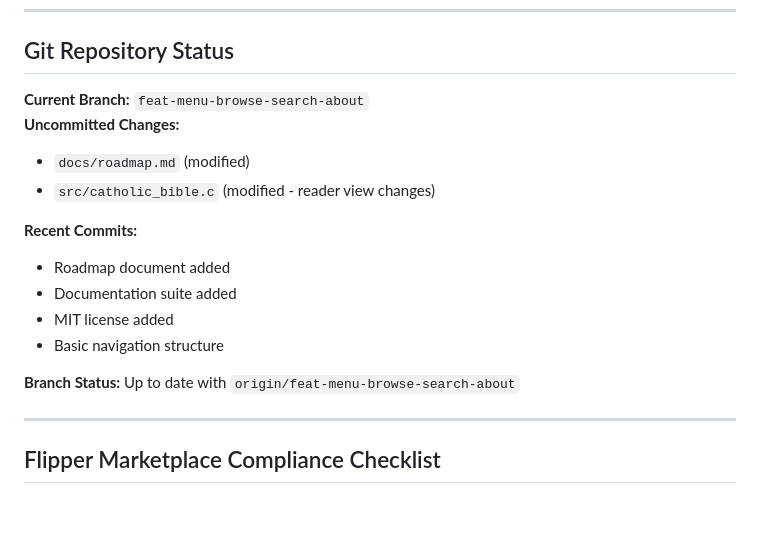
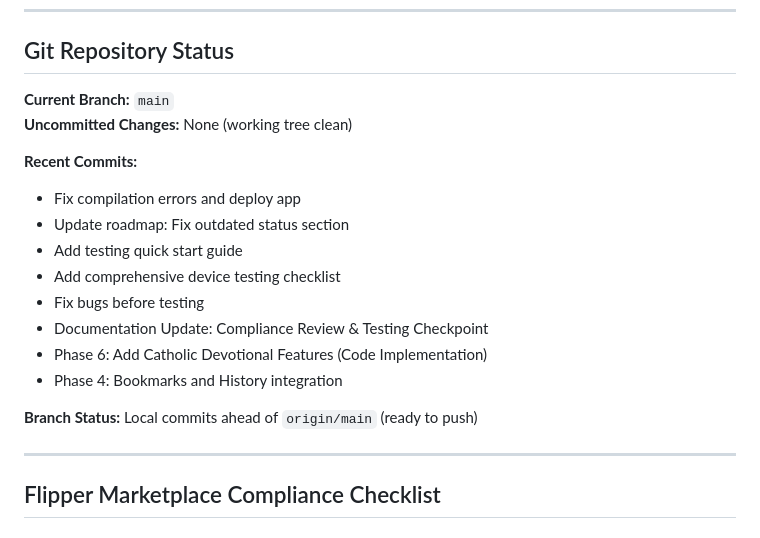
Before and after one commit to Flipper-Catholic/flipper-catholic-bible, a Markdown page: STATUS_REPORT.md, the part around the change. GitHub-like rendering.

Commit message:
Update STATUS_REPORT: Reflect current main branch status and recent commits

```diff
--- a/STATUS_REPORT.md
+++ b/STATUS_REPORT.md
@@ -175,18 +175,20 @@ The project has made significant progress with core infrastructure complete and
 
 ## Git Repository Status
 
-**Current Branch:** `feat-menu-browse-search-about`
-**Uncommitted Changes:**
-- `docs/roadmap.md` (modified)
-- `src/catholic_bible.c` (modified - reader view changes)
+**Current Branch:** `main`
+**Uncommitted Changes:** None (working tree clean)
 
 **Recent Commits:**
-- Roadmap document added
-- Documentation suite added
-- MIT license added
-- Basic navigation structure
+- Fix compilation errors and deploy app
+- Update roadmap: Fix outdated status section
+- Add testing quick start guide
+- Add comprehensive device testing checklist
+- Fix bugs before testing
+- Documentation Update: Compliance Review & Testing Checkpoint
+- Phase 6: Add Catholic Devotional Features (Code Implementation)
+- Phase 4: Bookmarks and History integration
 
-**Branch Status:** Up to date with `origin/feat-menu-browse-search-about`
+**Branch Status:** Local commits ahead of `origin/main` (ready to push)
 
 ---
 
```
